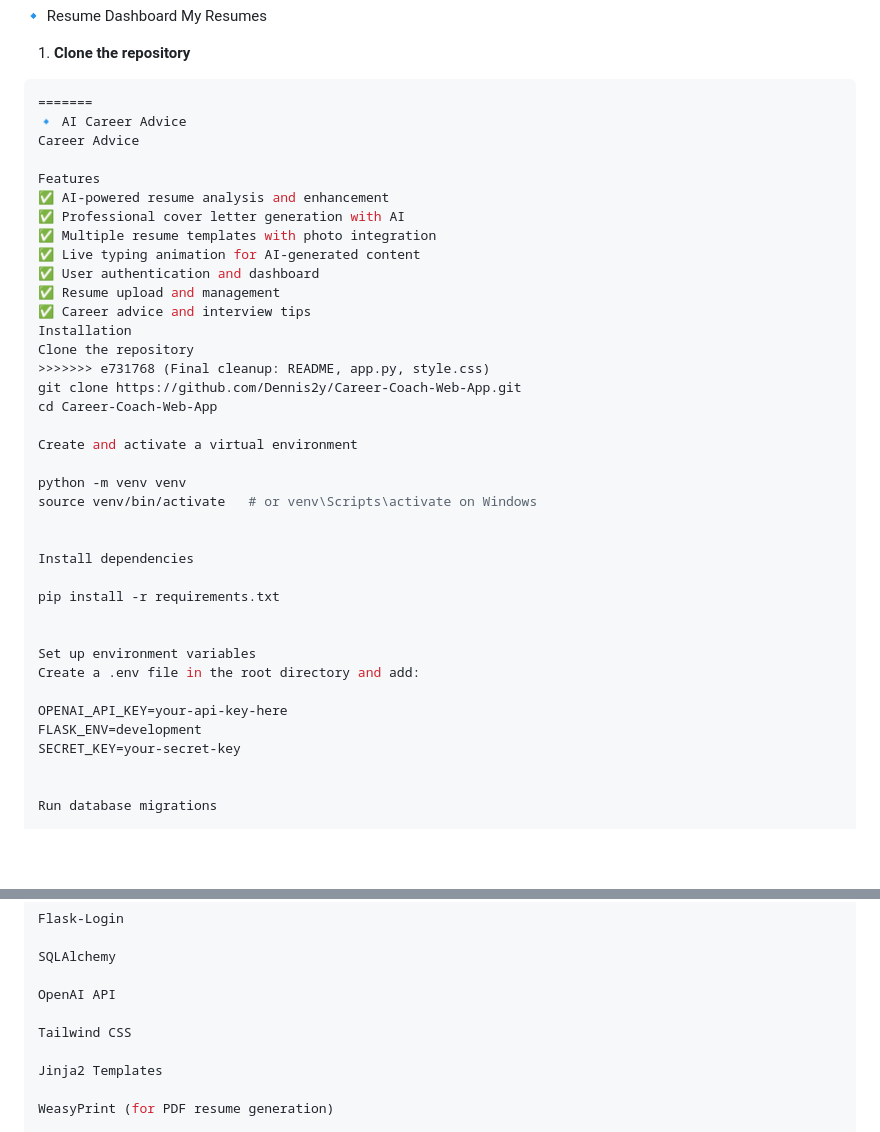
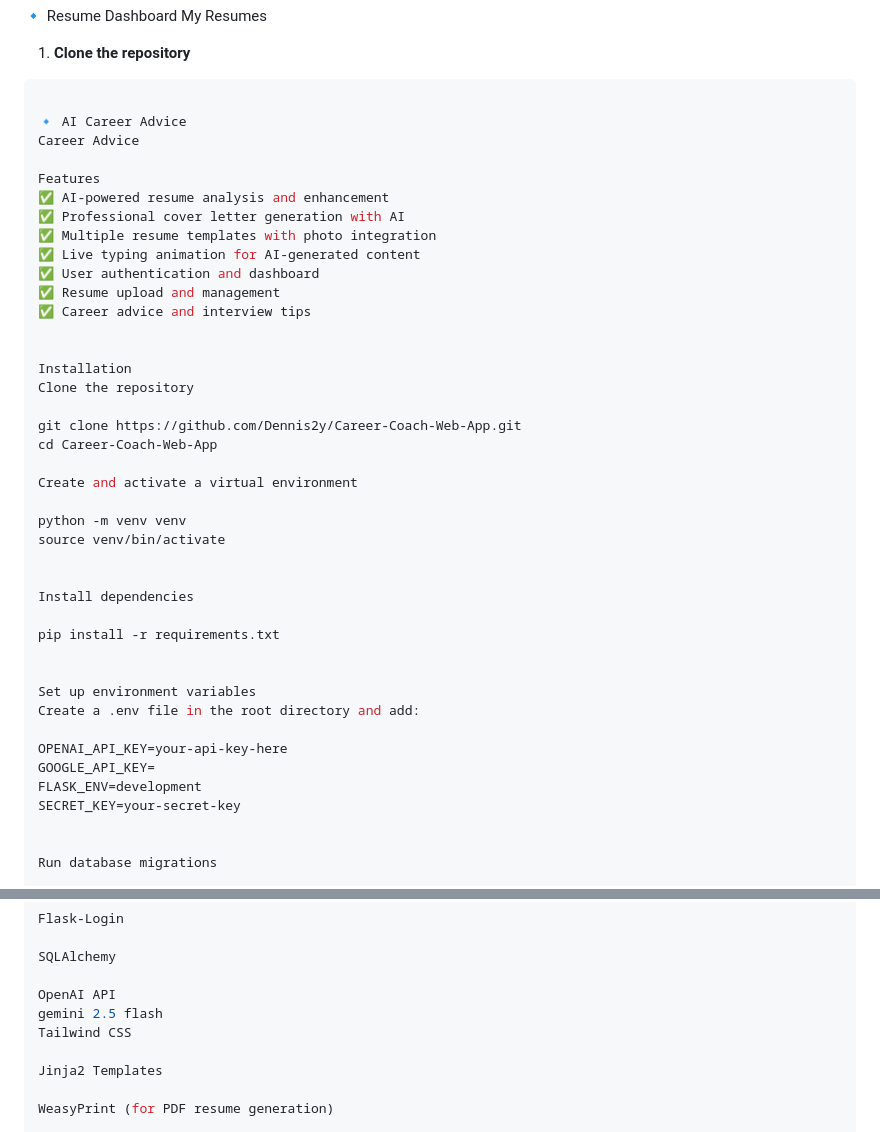
Before and after one commit to Dennis2y/Career-Coach-Web-App, a Markdown page: README.md, 2 parts joined by grey strips. Rendered like a GitHub page; blank space fills up the shorter version.

````diff
--- a/README.md
+++ b/README.md
@@ -99,7 +99,7 @@ My Resumes
 
 1. **Clone the repository**
 ```bash
-=======
+
 🔹 AI Career Advice
 Career Advice
 
@@ -111,16 +111,18 @@ Features
 ✅ User authentication and dashboard
 ✅ Resume upload and management
 ✅ Career advice and interview tips
+
+
 Installation
 Clone the repository
->>>>>>> e731768 (Final cleanup: README, app.py, style.css)
+
 git clone https://github.com/Dennis2y/Career-Coach-Web-App.git
 cd Career-Coach-Web-App
 
 Create and activate a virtual environment
 
 python -m venv venv
-source venv/bin/activate   # or venv\Scripts\activate on Windows
+source venv/bin/activate
 
 
 Install dependencies
@@ -132,6 +134,7 @@ Set up environment variables
 Create a .env file in the root directory and add:
 
 OPENAI_API_KEY=your-api-key-here
+GOOGLE_API_KEY=
 FLASK_ENV=development
 SECRET_KEY=your-secret-key
 
@@ -210,7 +213,7 @@ Flask-Login
 SQLAlchemy
 
 OpenAI API
-
+gemini 2.5 flash
 Tailwind CSS
 
 Jinja2 Templates
````
